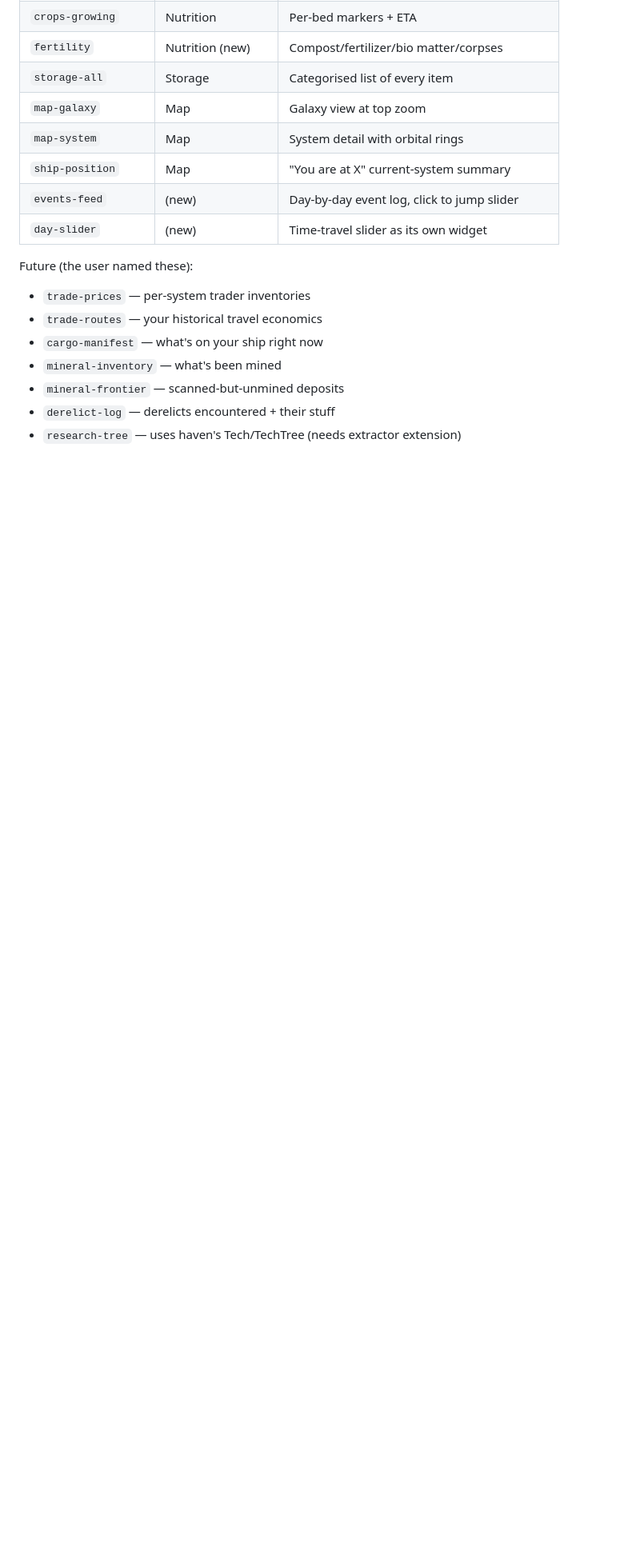
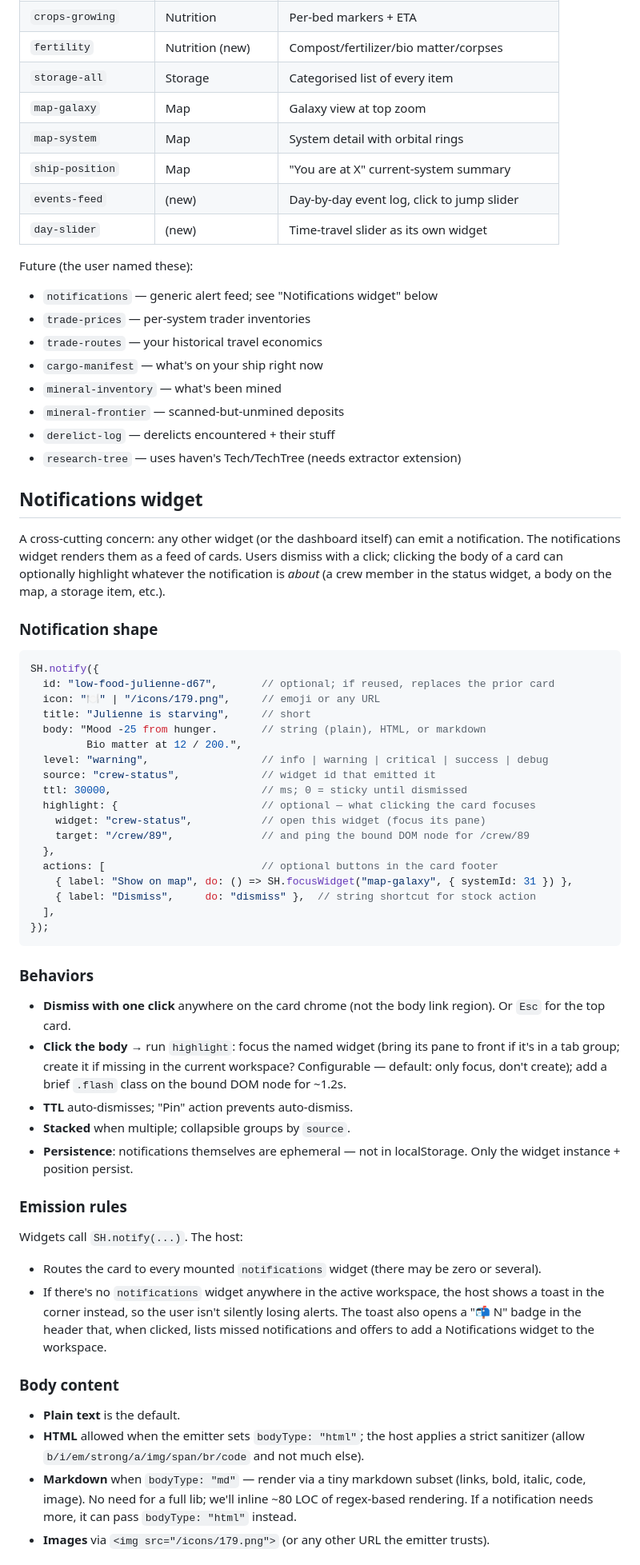
Before and after one commit to davwright/space-haven-dashboard, a Markdown page: docs/docking-design.md, the part around one of its changes. Shown at 80% size. GitHub-like rendering; blank space fills up the shorter version.

Commit message:
Spec notifications widget for the docking workspace
Generic alert feed any widget can emit to. Icon + title + body
(plain/md/html/images), severity-banded left rule, one-click dismiss,
click body → highlight whatever the notification refers to in its
source widget (focus the pane, ping the bound DOM node).

If no Notifications widget is mounted, falls back to corner toasts
plus a header badge that offers to add one. Cards never get lost.

SH.notify({icon, title, body, level, highlight, actions, ttl}) is
the emission API; widgets that want to alert call it directly.

````diff
--- a/docs/docking-design.md
+++ b/docs/docking-design.md
@@ -181,6 +181,7 @@ Decomposing the existing UI:
 | `day-slider` | (new) | Time-travel slider as its own widget |
 
 Future (the user named these):
+- `notifications` — generic alert feed; see "Notifications widget" below
 - `trade-prices` — per-system trader inventories
 - `trade-routes` — your historical travel economics
 - `cargo-manifest` — what's on your ship right now
@@ -188,3 +189,72 @@ Future (the user named these):
 - `mineral-frontier` — scanned-but-unmined deposits
 - `derelict-log` — derelicts encountered + their stuff
 - `research-tree` — uses haven's Tech/TechTree (needs extractor extension)
+
+## Notifications widget
+
+A cross-cutting concern: any other widget (or the dashboard itself) can
+emit a notification. The notifications widget renders them as a feed of
+cards. Users dismiss with a click; clicking the body of a card can
+optionally highlight whatever the notification is *about* (a crew member
+in the status widget, a body on the map, a storage item, etc.).
+
+### Notification shape
+
+```js
+SH.notify({
+  id: "low-food-julienne-d67",       // optional; if reused, replaces the prior card
+  icon: "🍽" | "/icons/179.png",     // emoji or any URL
+  title: "Julienne is starving",     // short
+  body: "Mood -25 from hunger.       // string (plain), HTML, or markdown
+         Bio matter at 12 / 200.",
+  level: "warning",                  // info | warning | critical | success | debug
+  source: "crew-status",             // widget id that emitted it
+  ttl: 30000,                        // ms; 0 = sticky until dismissed
+  highlight: {                       // optional — what clicking the card focuses
+    widget: "crew-status",           // open this widget (focus its pane)
+    target: "/crew/89",              // and ping the bound DOM node for /crew/89
+  },
+  actions: [                         // optional buttons in the card footer
+    { label: "Show on map", do: () => SH.focusWidget("map-galaxy", { systemId: 31 }) },
+    { label: "Dismiss",     do: "dismiss" },  // string shortcut for stock action
+  ],
+});
+```
+
+### Behaviors
+
+- **Dismiss with one click** anywhere on the card chrome (not the body
+  link region). Or `Esc` for the top card.
+- **Click the body** → run `highlight`: focus the named widget (bring
+  its pane to front if it's in a tab group; create it if missing in the
+  current workspace? Configurable — default: only focus, don't create);
+  add a brief `.flash` class on the bound DOM node for ~1.2s.
+- **TTL** auto-dismisses; "Pin" action prevents auto-dismiss.
+- **Stacked** when multiple; collapsible groups by `source`.
+- **Persistence**: notifications themselves are ephemeral — not in
+  localStorage. Only the widget instance + position persist.
+
+### Emission rules
+
+Widgets call `SH.notify(...)`. The host:
+- Routes the card to every mounted `notifications` widget (there may be
+  zero or several).
+- If there's no `notifications` widget anywhere in the active workspace,
+  the host shows a toast in the corner instead, so the user isn't
+  silently losing alerts. The toast also opens a "📬 N" badge in the
+  header that, when clicked, lists missed notifications and offers to
+  add a Notifications widget to the workspace.
+
+### Body content
+
+- **Plain text** is the default.
+- **HTML** allowed when the emitter sets `bodyType: "html"`; the host
+  applies a strict sanitizer (allow `b/i/em/strong/a/img/span/br/code`
+  and not much else).
+- **Markdown** when `bodyType: "md"` — render via a tiny markdown subset
+  (links, bold, italic, code, image). No need for a full lib; we'll
+  inline ~80 LOC of regex-based rendering. If a notification needs
+  more, it can pass `bodyType: "html"` instead.
+- **Images** via `<img src="/icons/179.png">` (or any other URL the
+  emitter trusts).
+
````
Also changed, not shown: other parts of docs/docking-design.md (+9 -0 lines), docs/plan.md (+8 -0 lines).
